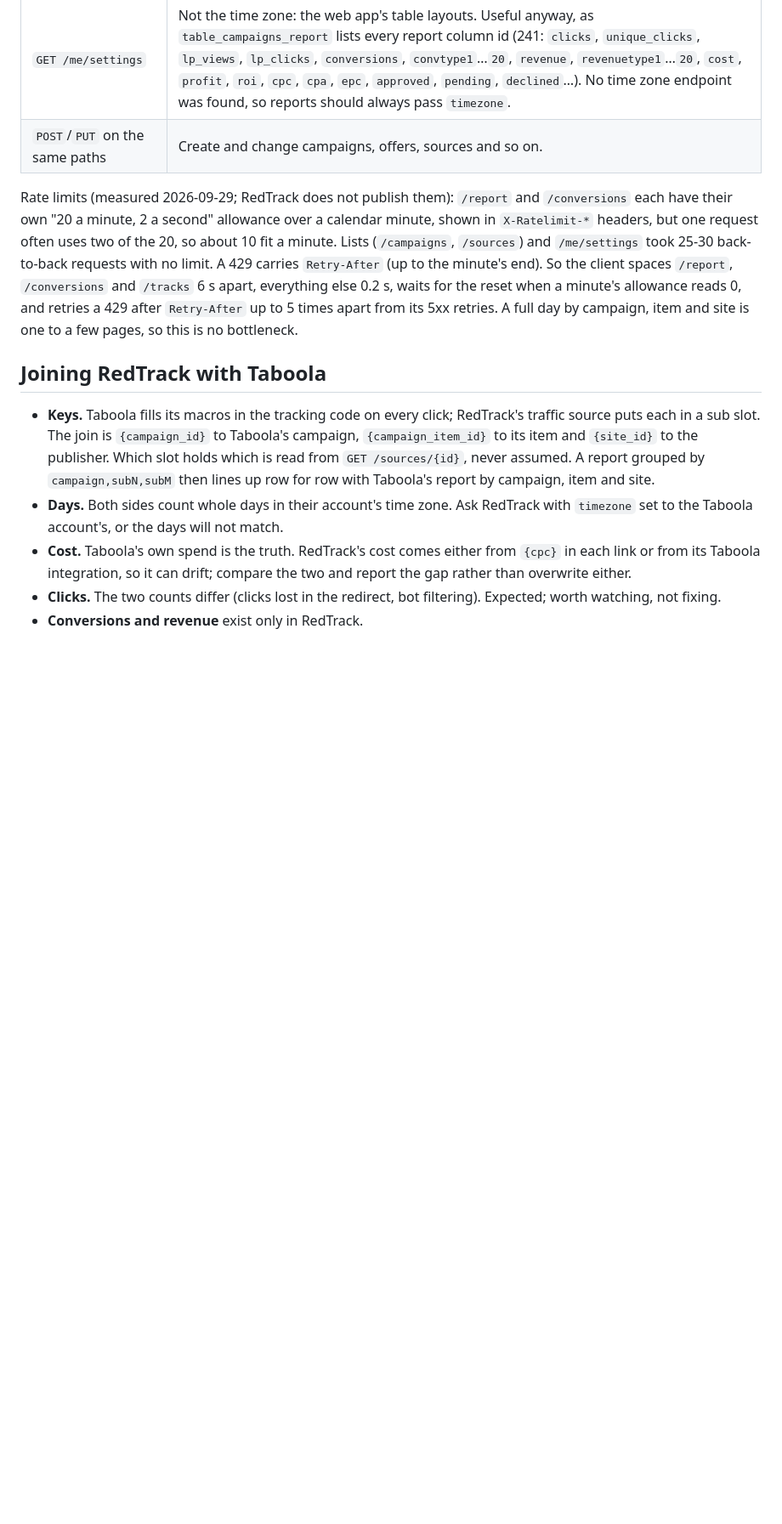
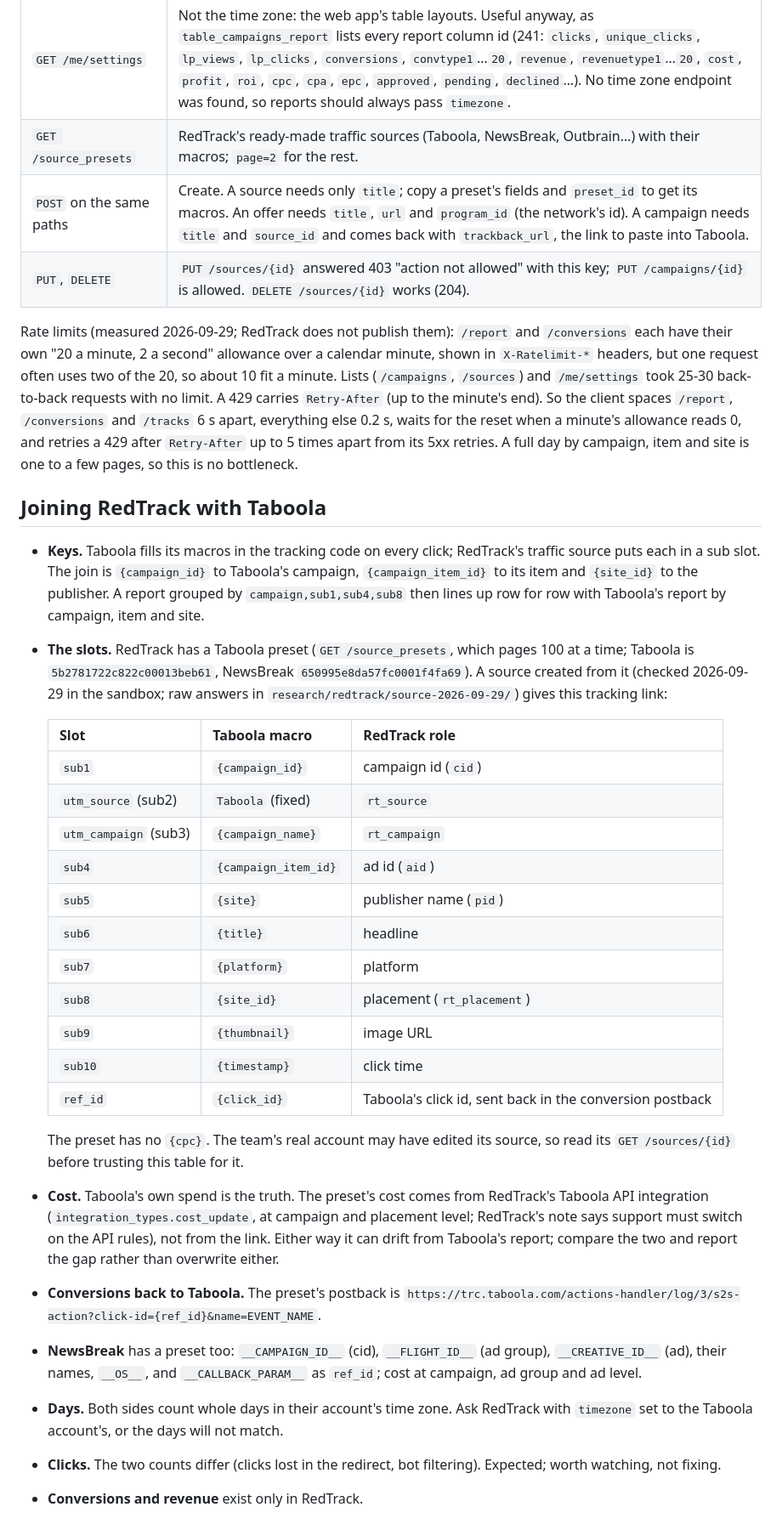
Before and after one commit to Raposa-Industries/adhunters, a Markdown page: intel/README.md, the part around the change. Shown at 85% size. Rendered like a GitHub page; blank space fills up the shorter version.

Commit message:
Intel: record which sub slot holds each Taboola macro in RedTrack
Checked in the RedTrack sandbox with a source made from RedTrack's
Taboola preset and a test campaign's tracking link.

Co-Authored-By: Claude Opus 5.5 (1M context) <noreply@anthropic.com>
Claude-Session: https://claude.ai/code/session_01HChQgaRyBrJEVuq4s32ez3

```diff
--- a/intel/README.md
+++ b/intel/README.md
@@ -47,7 +47,9 @@ Raw answers: `research/redtrack/` in the project files.
 | `GET /sources`, `/sources/{id}` | Traffic sources, with the sub slot each macro fills. |
 | `GET /offers`, `/networks`, `/landings` | Offers, affiliate networks, landing pages. |
 | `GET /me/settings` | Not the time zone: the web app's table layouts. Useful anyway, as `table_campaigns_report` lists every report column id (241: `clicks`, `unique_clicks`, `lp_views`, `lp_clicks`, `conversions`, `convtype1`…`20`, `revenue`, `revenuetype1`…`20`, `cost`, `profit`, `roi`, `cpc`, `cpa`, `epc`, `approved`, `pending`, `declined`…). No time zone endpoint was found, so reports should always pass `timezone`. |
-| `POST`/`PUT` on the same paths | Create and change campaigns, offers, sources and so on. |
+| `GET /source_presets` | RedTrack's ready-made traffic sources (Taboola, NewsBreak, Outbrain…) with their macros; `page=2` for the rest. |
+| `POST` on the same paths | Create. A source needs only `title`; copy a preset's fields and `preset_id` to get its macros. An offer needs `title`, `url` and `program_id` (the network's id). A campaign needs `title` and `source_id` and comes back with `trackback_url`, the link to paste into Taboola. |
+| `PUT`, `DELETE` | `PUT /sources/{id}` answered 403 "action not allowed" with this key; `PUT /campaigns/{id}` is allowed. `DELETE /sources/{id}` works (204). |
 
 Rate limits (measured 2026-09-29; RedTrack does not publish them): `/report`
 and `/conversions` each have their own "20 a minute, 2 a second" allowance
@@ -65,16 +67,43 @@ by campaign, item and site is one to a few pages, so this is no bottleneck.
 - **Keys.** Taboola fills its macros in the tracking code on every click;
   RedTrack's traffic source puts each in a sub slot. The join is
   `{campaign_id}` to Taboola's campaign, `{campaign_item_id}` to its item and
-  `{site_id}` to the publisher. Which slot holds which is read from
-  `GET /sources/{id}`, never assumed. A report grouped by
-  `campaign,subN,subM` then lines up row for row with Taboola's report by
-  campaign, item and site.
+  `{site_id}` to the publisher. A report grouped by `campaign,sub1,sub4,sub8`
+  then lines up row for row with Taboola's report by campaign, item and site.
+- **The slots.** RedTrack has a Taboola preset (`GET /source_presets`, which
+  pages 100 at a time; Taboola is `5b2781722c822c00013beb61`, NewsBreak
+  `650995e8da57fc0001f4fa69`). A source created from it (checked 2026-09-29
+  in the sandbox; raw answers in `research/redtrack/source-2026-09-29/`)
+  gives this tracking link:
+
+  | Slot | Taboola macro | RedTrack role |
+  |---|---|---|
+  | `sub1` | `{campaign_id}` | campaign id (`cid`) |
+  | `utm_source` (sub2) | `Taboola` (fixed) | `rt_source` |
+  | `utm_campaign` (sub3) | `{campaign_name}` | `rt_campaign` |
+  | `sub4` | `{campaign_item_id}` | ad id (`aid`) |
+  | `sub5` | `{site}` | publisher name (`pid`) |
+  | `sub6` | `{title}` | headline |
+  | `sub7` | `{platform}` | platform |
+  | `sub8` | `{site_id}` | placement (`rt_placement`) |
+  | `sub9` | `{thumbnail}` | image URL |
+  | `sub10` | `{timestamp}` | click time |
+  | `ref_id` | `{click_id}` | Taboola's click id, sent back in the conversion postback |
+
+  The preset has no `{cpc}`. The team's real account may have edited its
+  source, so read its `GET /sources/{id}` before trusting this table for it.
+- **Cost.** Taboola's own spend is the truth. The preset's cost comes from
+  RedTrack's Taboola API integration (`integration_types.cost_update`, at
+  campaign and placement level; RedTrack's note says support must switch on
+  the API rules), not from the link. Either way it can drift from Taboola's
+  report; compare the two and report the gap rather than overwrite either.
+- **Conversions back to Taboola.** The preset's postback is
+  `https://trc.taboola.com/actions-handler/log/3/s2s-action?click-id={ref_id}&name=EVENT_NAME`.
+- **NewsBreak** has a preset too: `__CAMPAIGN_ID__` (cid), `__FLIGHT_ID__`
+  (ad group), `__CREATIVE_ID__` (ad), their names, `__OS__`, and
+  `__CALLBACK_PARAM__` as `ref_id`; cost at campaign, ad group and ad level.
 - **Days.** Both sides count whole days in their account's time zone. Ask
   RedTrack with `timezone` set to the Taboola account's, or the days will
   not match.
-- **Cost.** Taboola's own spend is the truth. RedTrack's cost comes either
-  from `{cpc}` in each link or from its Taboola integration, so it can drift;
-  compare the two and report the gap rather than overwrite either.
 - **Clicks.** The two counts differ (clicks lost in the redirect, bot
   filtering). Expected; worth watching, not fixing.
 - **Conversions and revenue** exist only in RedTrack.
```
